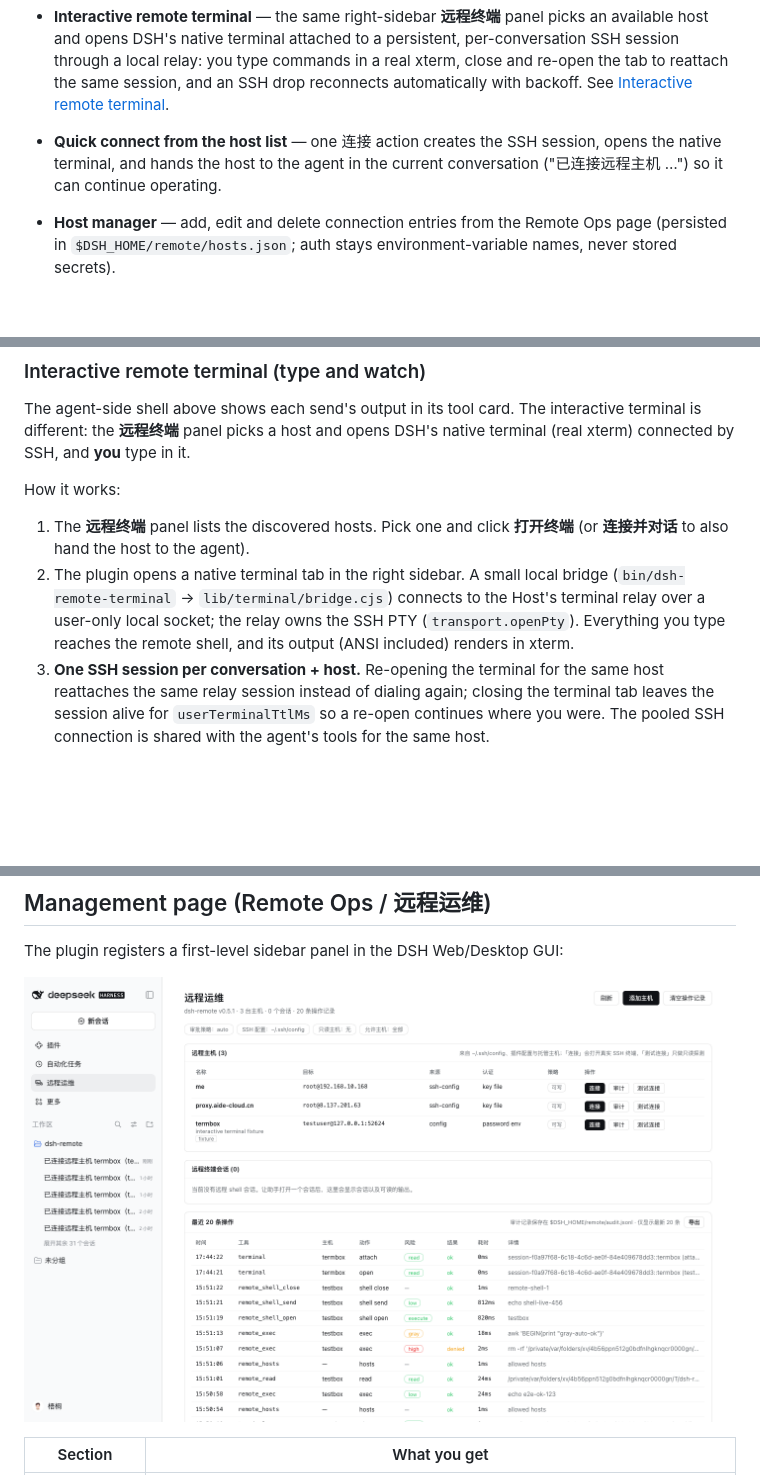
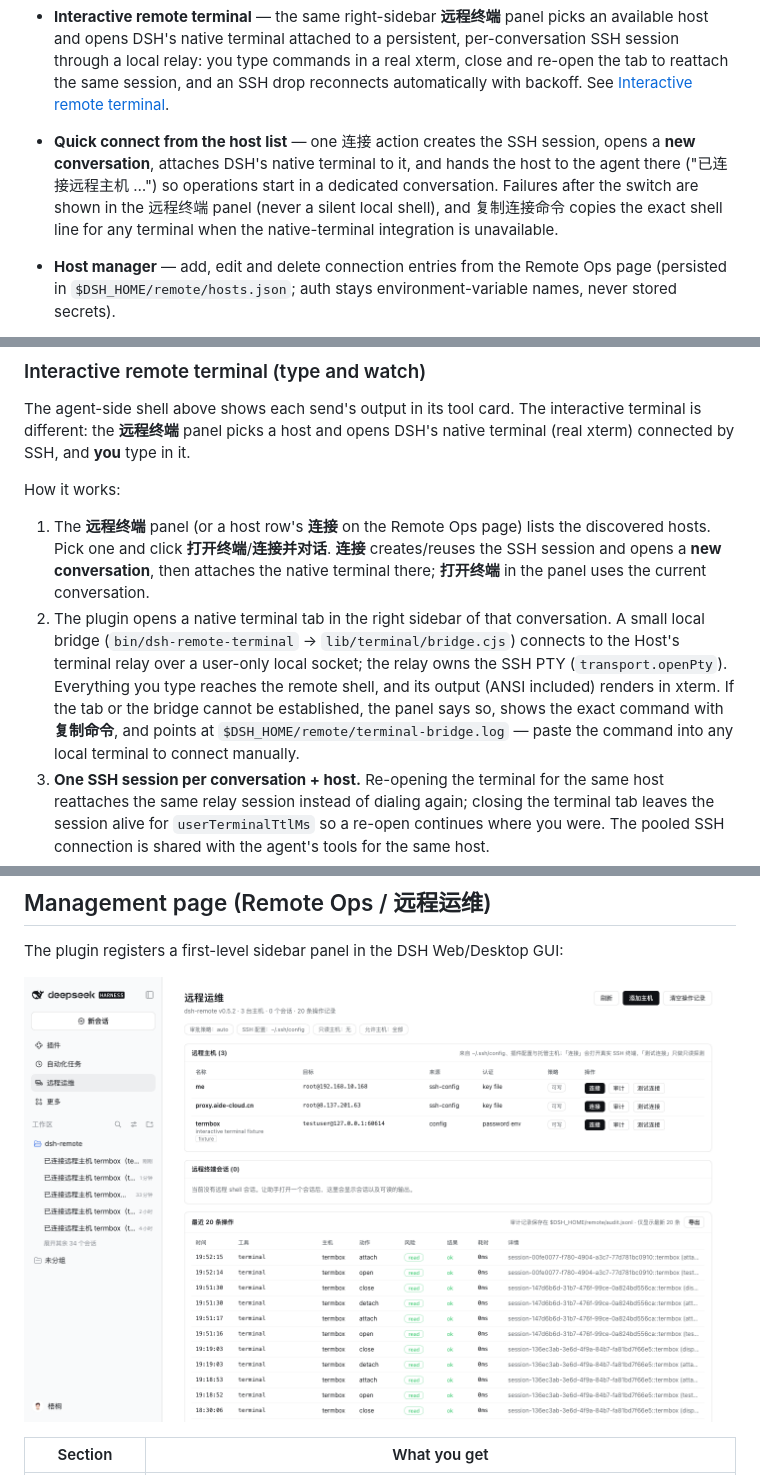
Before and after one commit to aide-family/dsh-remote, a Markdown page: README.md, 3 parts joined by grey strips. GitHub-like rendering; pictures changed too: docs/assets/management-page.png; blank space fills up the shorter version.

```diff
--- a/README.md
+++ b/README.md
@@ -39,8 +39,12 @@ execution.
   session, and an SSH drop reconnects automatically with backoff. See
   [Interactive remote terminal](#interactive-remote-terminal-type-and-watch).
 - **Quick connect from the host list** — one 连接 action creates the SSH
-  session, opens the native terminal, and hands the host to the agent in the
-  current conversation ("已连接远程主机 …") so it can continue operating.
+  session, opens a **new conversation**, attaches DSH's native terminal to it,
+  and hands the host to the agent there ("已连接远程主机 …") so operations start
+  in a dedicated conversation. Failures after the switch are shown in the
+  远程终端 panel (never a silent local shell), and 复制连接命令 copies the exact
+  shell line for any terminal when the native-terminal integration is
+  unavailable.
 - **Host manager** — add, edit and delete connection entries from the Remote Ops
   page (persisted in `$DSH_HOME/remote/hosts.json`; auth stays
   environment-variable names, never stored secrets).
@@ -277,13 +281,20 @@ DSH's native terminal (real xterm) connected by SSH, and **you** type in it.
 
 How it works:
 
-1. The **远程终端** panel lists the discovered hosts. Pick one and click
-   **打开终端** (or **连接并对话** to also hand the host to the agent).
-2. The plugin opens a native terminal tab in the right sidebar. A small local
-   bridge (`bin/dsh-remote-terminal` → `lib/terminal/bridge.cjs`) connects to the
-   Host's terminal relay over a user-only local socket; the relay owns the SSH
-   PTY (`transport.openPty`). Everything you type reaches the remote shell, and
-   its output (ANSI included) renders in xterm.
+1. The **远程终端** panel (or a host row's **连接** on the Remote Ops page)
+   lists the discovered hosts. Pick one and click **打开终端**/**连接并对话**.
+   **连接** creates/reuses the SSH session and opens a **new conversation**,
+   then attaches the native terminal there; **打开终端** in the panel uses the
+   current conversation.
+2. The plugin opens a native terminal tab in the right sidebar of that
+   conversation. A small local bridge (`bin/dsh-remote-terminal` →
+   `lib/terminal/bridge.cjs`) connects to the Host's terminal relay over a
+   user-only local socket; the relay owns the SSH PTY (`transport.openPty`).
+   Everything you type reaches the remote shell, and its output (ANSI included)
+   renders in xterm. If the tab or the bridge cannot be established, the panel
+   says so, shows the exact command with **复制命令**, and points at
+   `$DSH_HOME/remote/terminal-bridge.log` — paste the command into any local
+   terminal to connect manually.
 3. **One SSH session per conversation + host.** Re-opening the terminal for the
    same host reattaches the same relay session instead of dialing again; closing
    the terminal tab leaves the session alive for `userTerminalTtlMs` so a re-open
```
Also changed, not shown: other parts of README.md (+1 -1 lines), docs/ARCHITECTURE.md (+59 -0 lines), docs/assets/remote-terminal.png, 4 other files.
